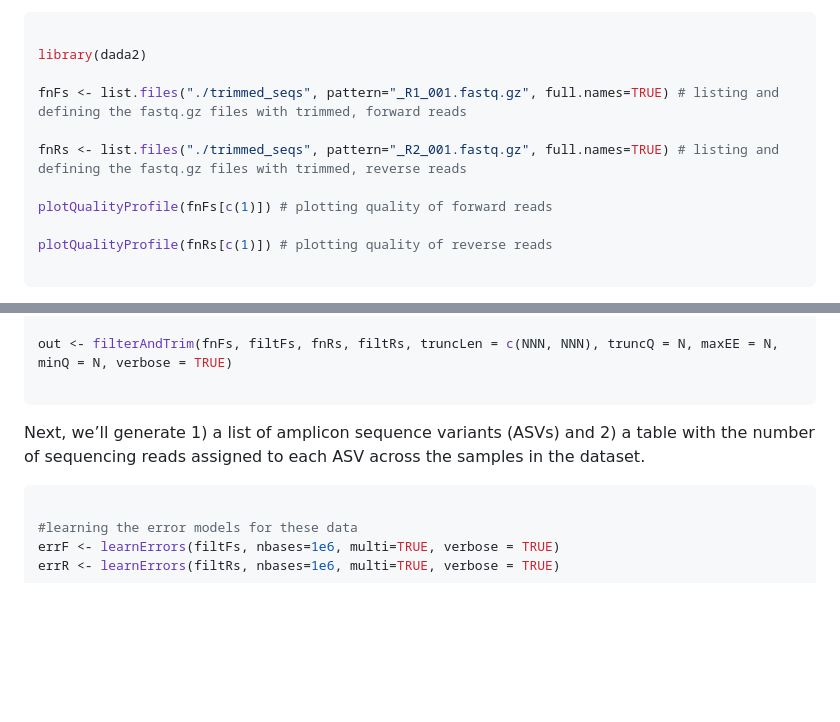
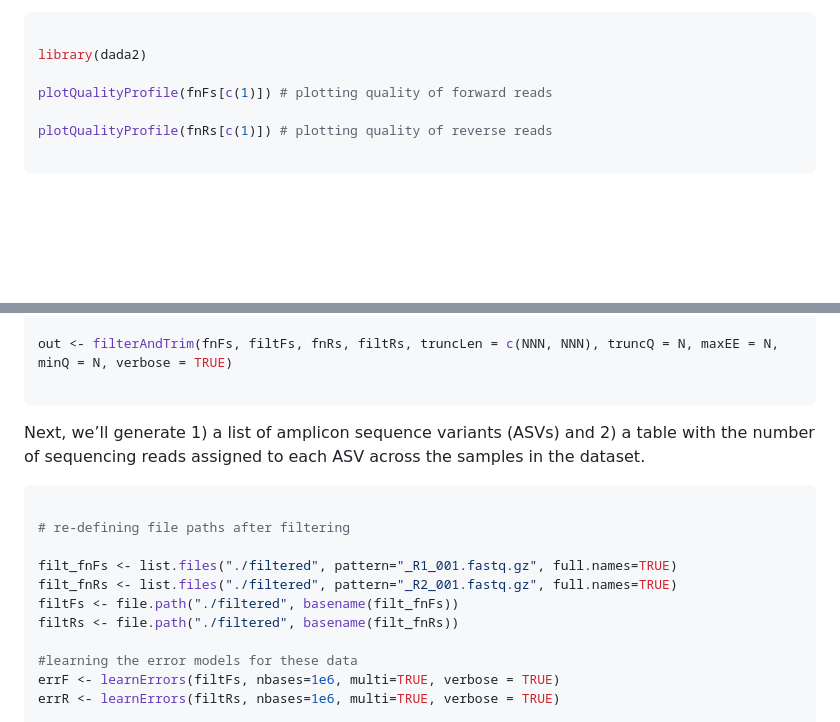
Before and after one commit to LukeJMcCartin/metabarcoding_tutorials, a Markdown page: DADA2.md, 2 parts joined by grey strips. Drawn GitHub-style; blank space fills up the shorter version.

Commit message:
redefining file paths after filtering
Updated file paths for filtered sequences and added comments.

````diff
--- a/DADA2.md
+++ b/DADA2.md
@@ -123,10 +123,6 @@ First, we’ll do some error filtering and quality control using the DADA2 funct
 
 library(dada2)
 
-fnFs <- list.files("./trimmed_seqs", pattern="_R1_001.fastq.gz", full.names=TRUE) # listing and defining the fastq.gz files with trimmed, forward reads
-
-fnRs <- list.files("./trimmed_seqs", pattern="_R2_001.fastq.gz", full.names=TRUE) # listing and defining the fastq.gz files with trimmed, reverse reads
-
 plotQualityProfile(fnFs[c(1)]) # plotting quality of forward reads
 
 plotQualityProfile(fnRs[c(1)]) # plotting quality of reverse reads
@@ -160,6 +156,13 @@ out <- filterAndTrim(fnFs, filtFs, fnRs, filtRs, truncLen = c(NNN, NNN), truncQ
 Next, we’ll generate 1) a list of amplicon sequence variants (ASVs) and 2) a table with the number of sequencing reads assigned to each ASV across the samples in the dataset.
 
 ```r
+
+# re-defining file paths after filtering
+
+filt_fnFs <- list.files("./filtered", pattern="_R1_001.fastq.gz", full.names=TRUE)
+filt_fnRs <- list.files("./filtered", pattern="_R2_001.fastq.gz", full.names=TRUE)
+filtFs <- file.path("./filtered", basename(filt_fnFs))
+filtRs <- file.path("./filtered", basename(filt_fnRs))
 
 #learning the error models for these data
 errF <- learnErrors(filtFs, nbases=1e6, multi=TRUE, verbose = TRUE)
````
